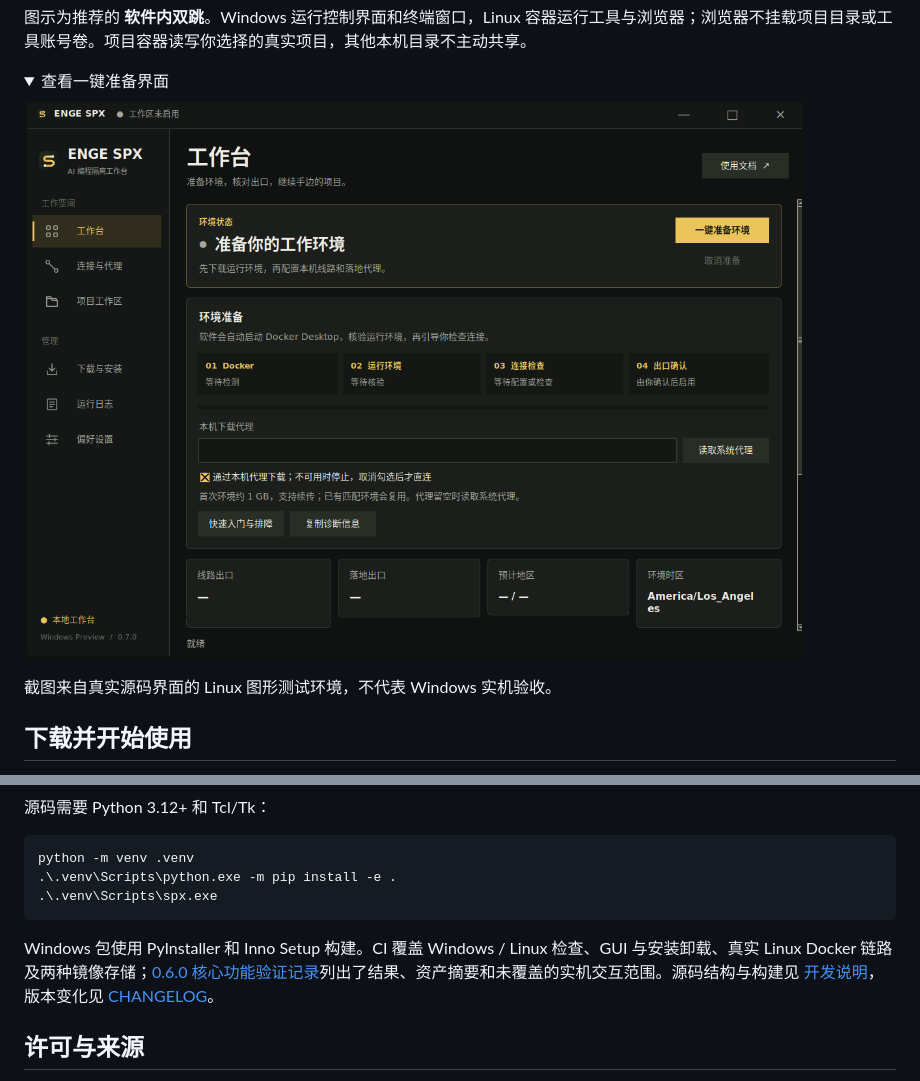
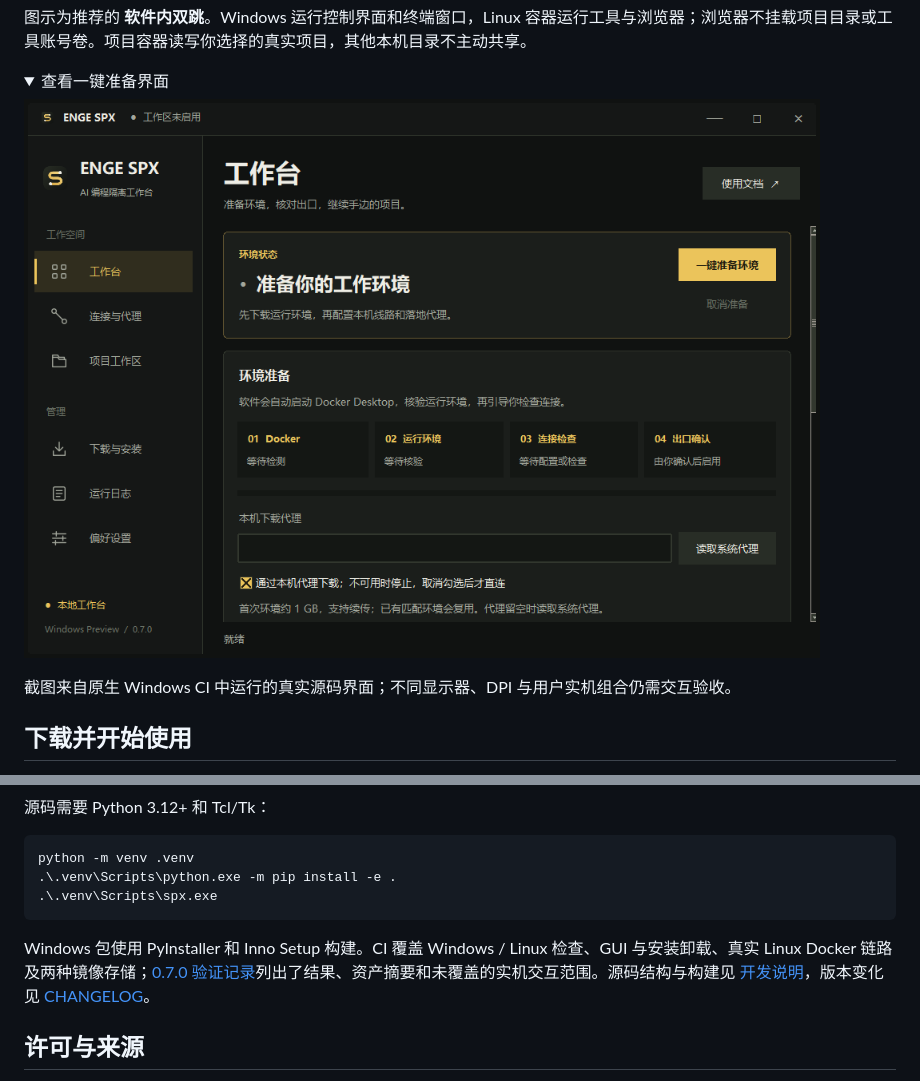
Before and after one commit to engeeeee/-enge-spx, a Markdown page: README.md, 2 parts joined by grey strips. GitHub-like rendering; pictures changed too: docs/images/spx-startup.png; folded sections open.

````diff
--- a/README.md
+++ b/README.md
@@ -62,7 +62,7 @@ flowchart LR
 
 ![ENGE SPX 一键准备界面](docs/images/spx-startup.png)
 
-截图来自真实源码界面的 Linux 图形测试环境，不代表 Windows 实机验收。
+截图来自原生 Windows CI 中运行的真实源码界面；不同显示器、DPI 与用户实机组合仍需交互验收。
 
 </details>
 
@@ -153,7 +153,7 @@ python -m venv .venv
 .\.venv\Scripts\spx.exe
 ```
 
-Windows 包使用 PyInstaller 和 Inno Setup 构建。CI 覆盖 Windows / Linux 检查、GUI 与安装卸载、真实 Linux Docker 链路及两种镜像存储；[0.6.0 核心功能验证记录](docs/validation-0.6.zh-CN.md)列出了结果、资产摘要和未覆盖的实机交互范围。源码结构与构建见 [开发说明](docs/development.md)，版本变化见 [CHANGELOG](CHANGELOG.md)。
+Windows 包使用 PyInstaller 和 Inno Setup 构建。CI 覆盖 Windows / Linux 检查、GUI 与安装卸载、真实 Linux Docker 链路及两种镜像存储；[0.7.0 验证记录](docs/validation-0.7.zh-CN.md)列出了结果、资产摘要和未覆盖的实机交互范围。源码结构与构建见 [开发说明](docs/development.md)，版本变化见 [CHANGELOG](CHANGELOG.md)。
 
 ## 许可与来源
 
````
Also changed, not shown: README.en.md (+2 -2 lines), docs/branding.zh-CN.md (+5 -2 lines), docs/validation-0.7.zh-CN.md (added, +54 -0 lines), docs/images/spx-connection.png, docs/images/spx-overview.png, docs/images/spx-workspace.png (added).
